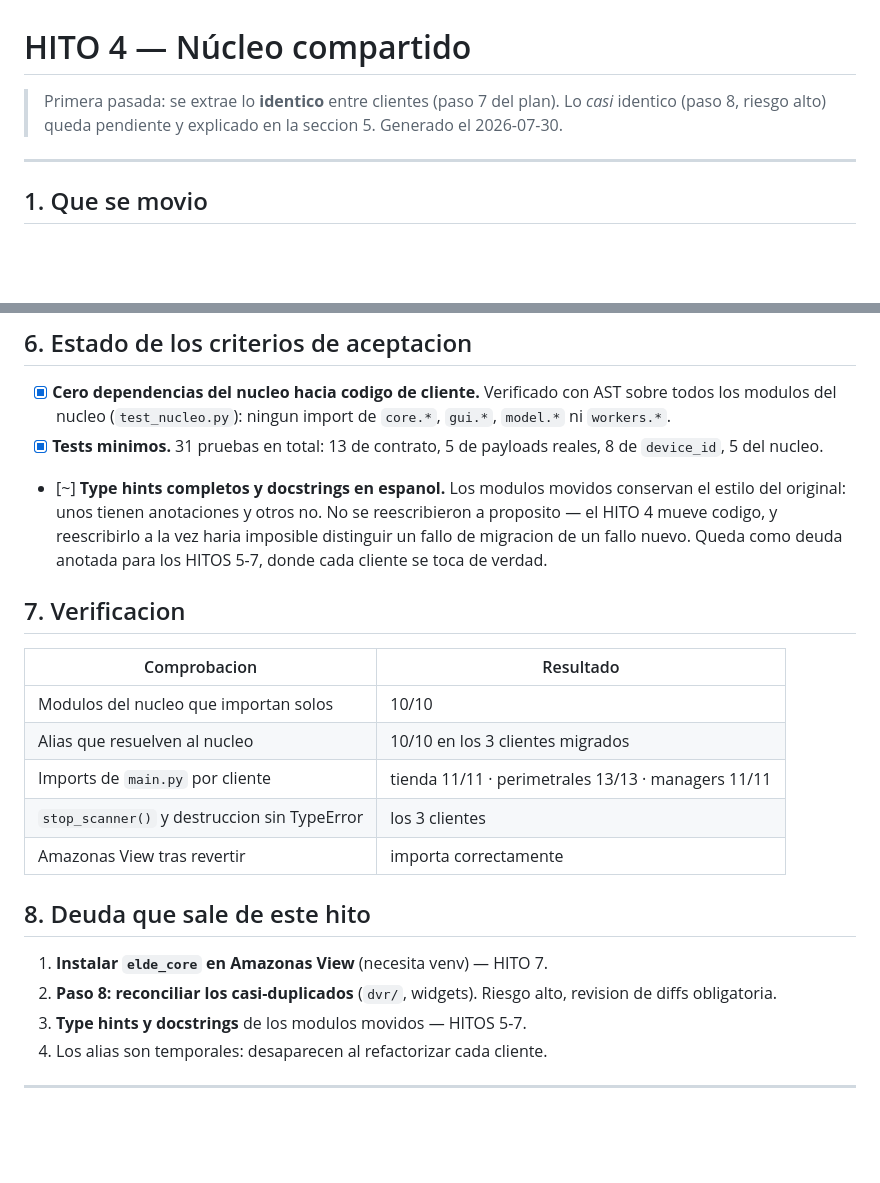
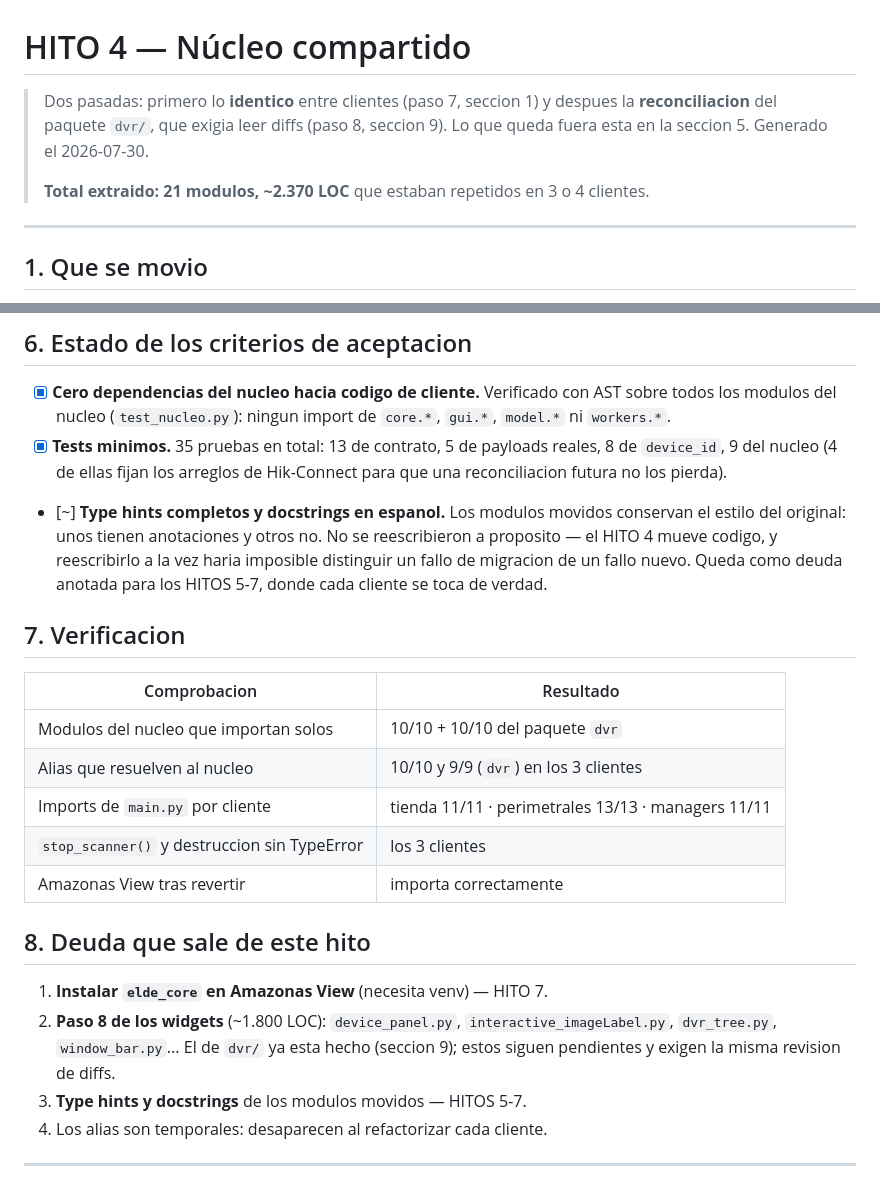
Before and after one commit to Amazonas-Developers/monorepo, a Markdown page: docs/refactor/04_NUCLEO_COMPARTIDO.md, 2 parts joined by grey strips. GitHub-like rendering; blank space fills up the shorter version.

Commit message:
docs(nucleo): actualiza cifras del HITO 4 tras completar el paso 8
Co-Authored-By: Claude Opus 5 <noreply@anthropic.com>

```diff
--- a/docs/refactor/04_NUCLEO_COMPARTIDO.md
+++ b/docs/refactor/04_NUCLEO_COMPARTIDO.md
@@ -1,8 +1,12 @@
 # HITO 4 — Núcleo compartido
 
-> Primera pasada: se extrae lo **identico** entre clientes (paso 7 del plan).
-> Lo *casi* identico (paso 8, riesgo alto) queda pendiente y explicado en la
-> seccion 5. Generado el 2026-07-30.
+> Dos pasadas: primero lo **identico** entre clientes (paso 7, seccion 1) y
+> despues la **reconciliacion** del paquete `dvr/`, que exigia leer diffs
+> (paso 8, seccion 9). Lo que queda fuera esta en la seccion 5.
+> Generado el 2026-07-30.
+>
+> **Total extraido: 21 modulos, ~2.370 LOC** que estaban repetidos en 3 o 4
+> clientes.
 
 ---
 
@@ -104,8 +108,9 @@ los HITOS 5-7.
 - [x] **Cero dependencias del nucleo hacia codigo de cliente.** Verificado con
       AST sobre todos los modulos del nucleo (`test_nucleo.py`): ningun import
       de `core.*`, `gui.*`, `model.*` ni `workers.*`.
-- [x] **Tests minimos.** 31 pruebas en total: 13 de contrato, 5 de payloads
-      reales, 8 de `device_id`, 5 del nucleo.
+- [x] **Tests minimos.** 35 pruebas en total: 13 de contrato, 5 de payloads
+      reales, 8 de `device_id`, 9 del nucleo (4 de ellas fijan los arreglos
+      de Hik-Connect para que una reconciliacion futura no los pierda).
 - [~] **Type hints completos y docstrings en espanol.** Los modulos movidos
       conservan el estilo del original: unos tienen anotaciones y otros no. No
       se reescribieron a proposito — el HITO 4 mueve codigo, y reescribirlo a la
@@ -117,8 +122,8 @@ los HITOS 5-7.
 
 | Comprobacion | Resultado |
 |---|---|
-| Modulos del nucleo que importan solos | 10/10 |
-| Alias que resuelven al nucleo | 10/10 en los 3 clientes migrados |
+| Modulos del nucleo que importan solos | 10/10 + 10/10 del paquete `dvr` |
+| Alias que resuelven al nucleo | 10/10 y 9/9 (`dvr`) en los 3 clientes |
 | Imports de `main.py` por cliente | tienda 11/11 · perimetrales 13/13 · managers 11/11 |
 | `stop_scanner()` y destruccion sin TypeError | los 3 clientes |
 | Amazonas View tras revertir | importa correctamente |
@@ -126,8 +131,10 @@ los HITOS 5-7.
 ## 8. Deuda que sale de este hito
 
 1. **Instalar `elde_core` en Amazonas View** (necesita venv) — HITO 7.
-2. **Paso 8: reconciliar los casi-duplicados** (`dvr/`, widgets). Riesgo alto,
-   revision de diffs obligatoria.
+2. **Paso 8 de los widgets** (~1.800 LOC): `device_panel.py`,
+   `interactive_imageLabel.py`, `dvr_tree.py`, `window_bar.py`... El de `dvr/`
+   ya esta hecho (seccion 9); estos siguen pendientes y exigen la misma
+   revision de diffs.
 3. **Type hints y docstrings** de los modulos movidos — HITOS 5-7.
 4. Los alias son temporales: desaparecen al refactorizar cada cliente.
 
```
